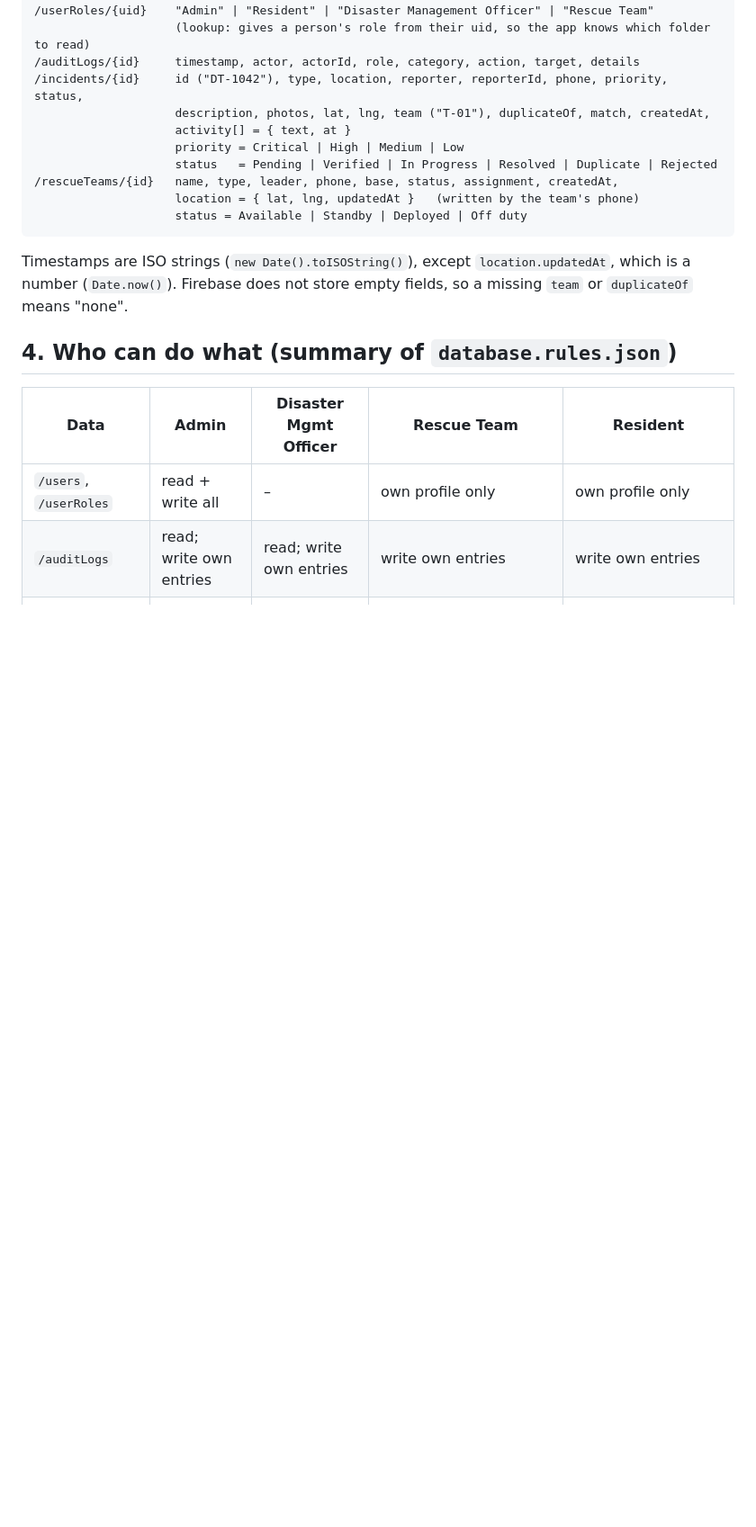
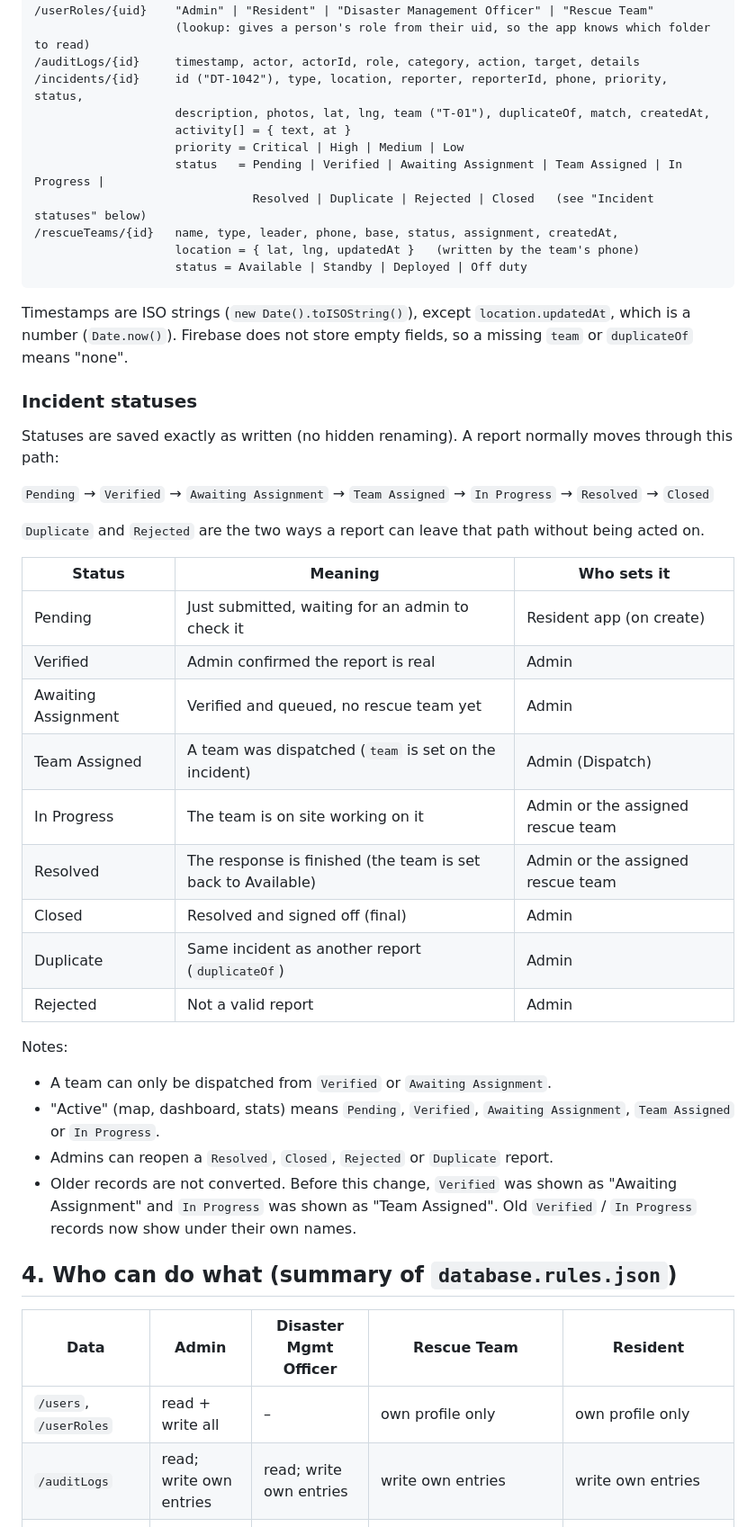
Before and after one commit to Aik3nnn/DisasTrack, a Markdown page: FIREBASE_SETUP.md, the part around one of its changes. Shown at 90% size. GitHub-like rendering; blank space fills up the shorter version.

Commit message:
firebasemd

````diff
--- a/FIREBASE_SETUP.md
+++ b/FIREBASE_SETUP.md
@@ -52,13 +52,40 @@ an admin resets passwords in Authentication → Users → (⋮) → Reset passwo
                     description, photos, lat, lng, team ("T-01"), duplicateOf, match, createdAt,
                     activity[] = { text, at }
                     priority = Critical | High | Medium | Low
-                    status   = Pending | Verified | In Progress | Resolved | Duplicate | Rejected
+                    status   = Pending | Verified | Awaiting Assignment | Team Assigned | In Progress |
+                               Resolved | Duplicate | Rejected | Closed   (see "Incident statuses" below)
 /rescueTeams/{id}   name, type, leader, phone, base, status, assignment, createdAt,
                     location = { lat, lng, updatedAt }   (written by the team's phone)
                     status = Available | Standby | Deployed | Off duty
 ```
 Timestamps are ISO strings (`new Date().toISOString()`), except `location.updatedAt`, which is a number
 (`Date.now()`). Firebase does not store empty fields, so a missing `team` or `duplicateOf` means "none".
+
+### Incident statuses
+Statuses are saved exactly as written (no hidden renaming). A report normally moves through this path:
+
+`Pending` → `Verified` → `Awaiting Assignment` → `Team Assigned` → `In Progress` → `Resolved` → `Closed`
+
+`Duplicate` and `Rejected` are the two ways a report can leave that path without being acted on.
+
+| Status | Meaning | Who sets it |
+|---|---|---|
+| Pending | Just submitted, waiting for an admin to check it | Resident app (on create) |
+| Verified | Admin confirmed the report is real | Admin |
+| Awaiting Assignment | Verified and queued, no rescue team yet | Admin |
+| Team Assigned | A team was dispatched (`team` is set on the incident) | Admin (Dispatch) |
+| In Progress | The team is on site working on it | Admin or the assigned rescue team |
+| Resolved | The response is finished (the team is set back to Available) | Admin or the assigned rescue team |
+| Closed | Resolved and signed off (final) | Admin |
+| Duplicate | Same incident as another report (`duplicateOf`) | Admin |
+| Rejected | Not a valid report | Admin |
+
+Notes:
+- A team can only be dispatched from `Verified` or `Awaiting Assignment`.
+- "Active" (map, dashboard, stats) means `Pending`, `Verified`, `Awaiting Assignment`, `Team Assigned` or `In Progress`.
+- Admins can reopen a `Resolved`, `Closed`, `Rejected` or `Duplicate` report.
+- Older records are not converted. Before this change, `Verified` was shown as "Awaiting Assignment" and
+  `In Progress` was shown as "Team Assigned". Old `Verified` / `In Progress` records now show under their own names.
 
 ## 4. Who can do what (summary of `database.rules.json`)
 | Data | Admin | Disaster Mgmt Officer | Rescue Team | Resident |
````
Also changed, not shown: other parts of FIREBASE_SETUP.md (+5 -0 lines).
